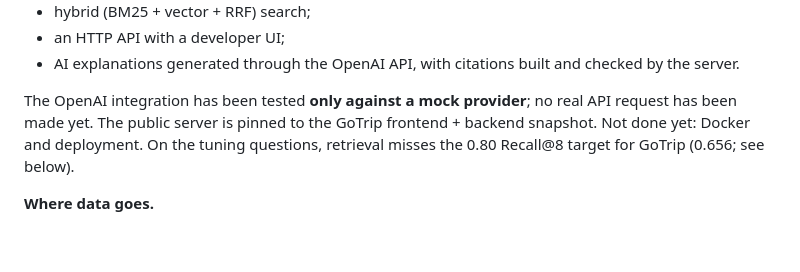
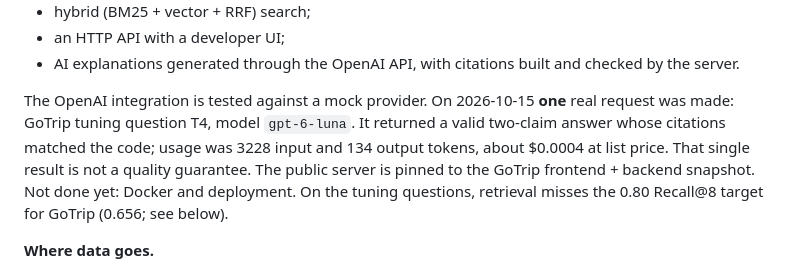
Before and after one commit to shohruhinomjonov691-hub/codetrail, a Markdown page: README.md, the part around the change. GitHub-like rendering; blank space fills up the shorter version.

Commit message:
docs: record the single real OpenAI smoke request (GoTrip T4)
Co-Authored-By: Claude Opus 5.5 <noreply@anthropic.com>

```diff
--- a/README.md
+++ b/README.md
@@ -12,7 +12,7 @@ CodeTrail is a codebase RAG for TypeScript/JavaScript projects. The goal is to a
 - an HTTP API with a developer UI;
 - AI explanations generated through the OpenAI API, with citations built and checked by the server.
 
-The OpenAI integration has been tested **only against a mock provider**; no real API request has been made yet. The public server is pinned to the GoTrip frontend + backend snapshot. Not done yet: Docker and deployment. On the tuning questions, retrieval misses the 0.80 Recall@8 target for GoTrip (0.656; see below).
+The OpenAI integration is tested against a mock provider. On 2026-10-15 **one** real request was made: GoTrip tuning question T4, model `gpt-6-luna`. It returned a valid two-claim answer whose citations matched the code; usage was 3228 input and 134 output tokens, about $0.0004 at list price. That single result is not a quality guarantee. The public server is pinned to the GoTrip frontend + backend snapshot. Not done yet: Docker and deployment. On the tuning questions, retrieval misses the 0.80 Recall@8 target for GoTrip (0.656; see below).
 
 **Where data goes.**
 
```
